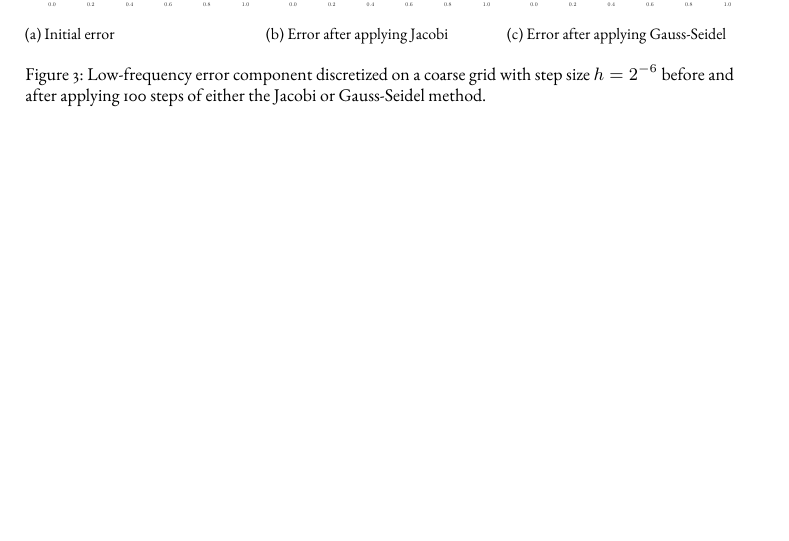
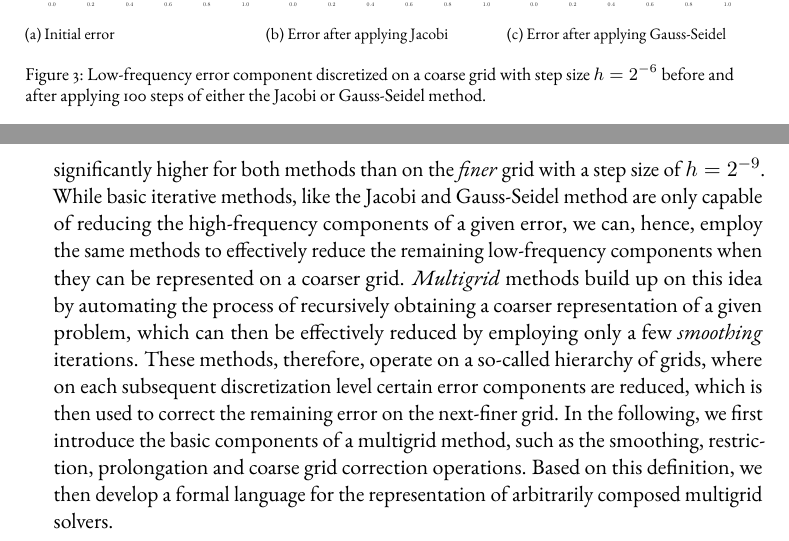
Before and after one commit to jonas-schmitt/thesis, a LaTeX thesis (main.tex, which reads contents/multigrid_methods.tex): part of page 36 of 39 before the commit and two parts of pages 36 and 37 of 41 after it, the two joined at a grey line, cut so that both start at the same text, the shorter picture padded with empty space. Compiled offline with pdfLaTeX; a LaTeX package or settings file that is missing is left out.

Commit message:
Multigrid motivation draft finished

```diff
--- a/contents/multigrid_methods.tex
+++ b/contents/multigrid_methods.tex
@@ -98,3 +101,9 @@ Now observe what happens if we represent the same low-frequency error component
 	\caption{Low-frequency error component discretized on a coarse grid with step size $h = 2^{-6}$ before and after applying 100 steps of either the Jacobi or Gauss-Seidel method.}
 	\label{fig:low-frequency-error-component-coarse}
 \end{figure}
+As it can be seen, the amount of low-frequency error reduction is significantly higher for both methods than on the \emph{finer} grid with a step size of $h = 2^{-9}$.
+While basic iterative methods, like the Jacobi and Gauss-Seidel method are only capable of reducing the high-frequency components of a given error, we can, hence, employ the same methods to effectively reduce the remaining low-frequency components when they can be represented on a coarser grid.
+\emph{Multigrid} methods build up on this idea by automating the process of recursively obtaining a coarser representation of a given problem, which can then be effectively reduced by employing only a few \emph{smoothing} iterations.
+These methods, therefore, operate on a so-called hierarchy of grids, where on each subsequent discretization level certain error components are reduced, which is then used to correct the remaining error on the next-finer grid.
+In the following, we first introduce the basic components of a multigrid method, such as the smoothing, restriction, prolongation and coarse grid correction operations.
+Based on this definition, we then develop a formal language for the representation of arbitrarily composed multigrid solvers.
```
Also changed, not shown: contents/basic_iterative_methods.tex (+1 -1 lines), contents/multigrid_methods.tex (9 more changed lines).
